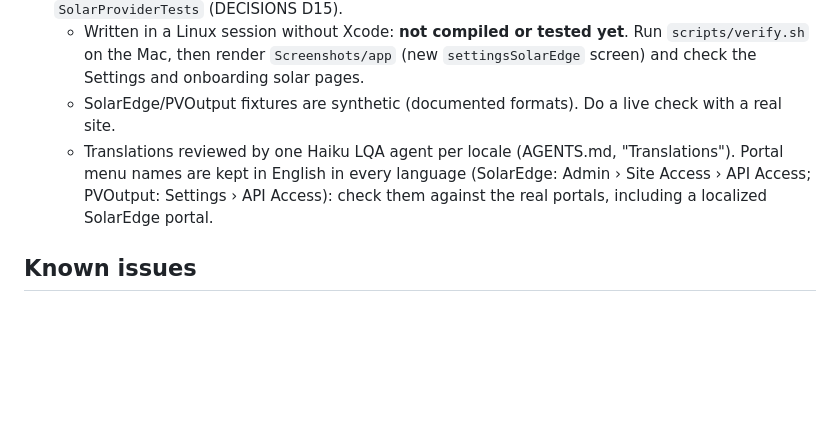
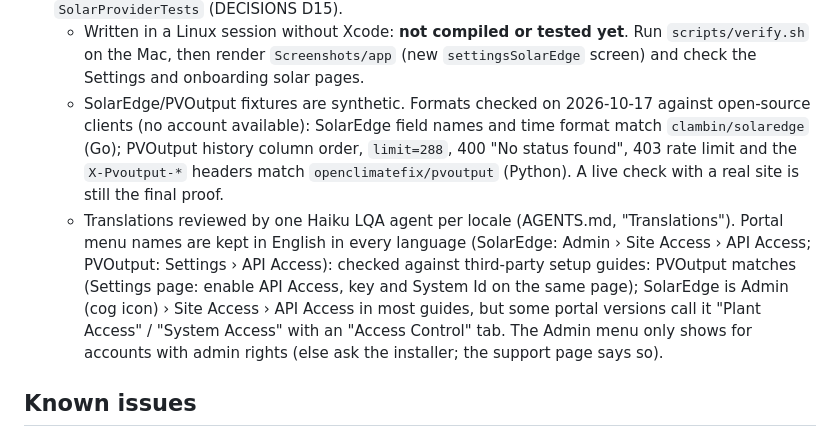
Before and after one commit to ideatic/sunwatt, a Markdown page: PROGRESS.md, the part around the change. Drawn GitHub-style; blank space fills up the shorter version.

Commit message:
Progress: SolarEdge and PVOutput formats and portal paths checked against public sources
Co-Authored-By: Claude Opus 5.5 <noreply@anthropic.com>
Claude-Session: https://claude.ai/code/session_01RYwvtGKi7avtv6Y9eRstYp

```diff
--- a/PROGRESS.md
+++ b/PROGRESS.md
@@ -24,8 +24,8 @@
 
 - [x] More solar providers (user request): SolarEdge (Monitoring API) and PVOutput, besides FusionSolar. Provider picker in onboarding and Settings, API key + ID editor with "Test connection", 20-min fetch limit for SolarEdge, strings in 7 languages, store texts and privacy/support pages updated, `SolarProviderTests` (DECISIONS D15).
   - Written in a Linux session without Xcode: **not compiled or tested yet**. Run `scripts/verify.sh` on the Mac, then render `Screenshots/app` (new `settingsSolarEdge` screen) and check the Settings and onboarding solar pages.
-  - SolarEdge/PVOutput fixtures are synthetic (documented formats). Do a live check with a real site.
-  - Translations reviewed by one Haiku LQA agent per locale (AGENTS.md, "Translations"). Portal menu names are kept in English in every language (SolarEdge: Admin › Site Access › API Access; PVOutput: Settings › API Access): check them against the real portals, including a localized SolarEdge portal.
+  - SolarEdge/PVOutput fixtures are synthetic. Formats checked on 2026-10-17 against open-source clients (no account available): SolarEdge field names and time format match `clambin/solaredge` (Go); PVOutput history column order, `limit=288`, 400 "No status found", 403 rate limit and the `X-Pvoutput-*` headers match `openclimatefix/pvoutput` (Python). A live check with a real site is still the final proof.
+  - Translations reviewed by one Haiku LQA agent per locale (AGENTS.md, "Translations"). Portal menu names are kept in English in every language (SolarEdge: Admin › Site Access › API Access; PVOutput: Settings › API Access): checked against third-party setup guides: PVOutput matches (Settings page: enable API Access, key and System Id on the same page); SolarEdge is Admin (cog icon) › Site Access › API Access in most guides, but some portal versions call it "Plant Access" / "System Access" with an "Access Control" tab. The Admin menu only shows for accounts with admin rights (else ask the installer; the support page says so).
 
 ## Known issues
 - macOS signing: team is set now; local unsigned macOS builds only compile (DECISIONS D4).
```
